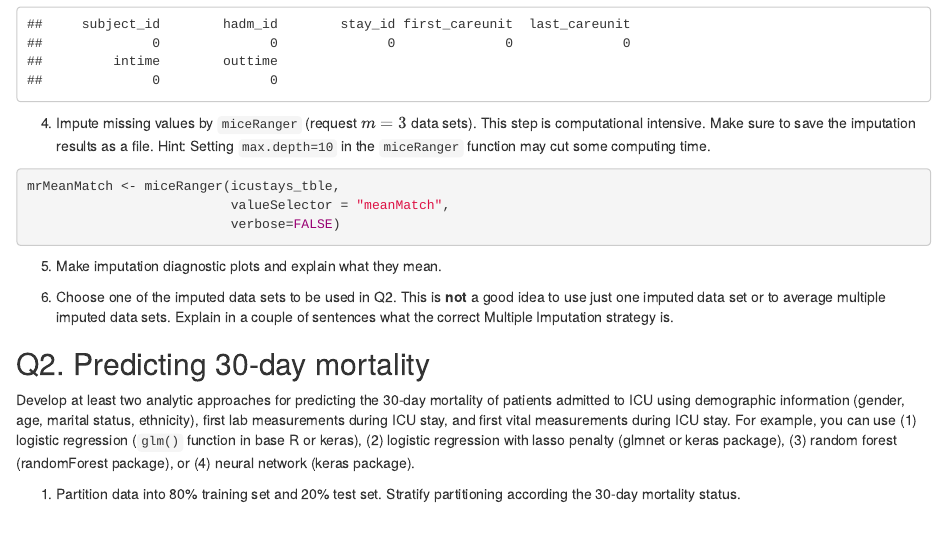
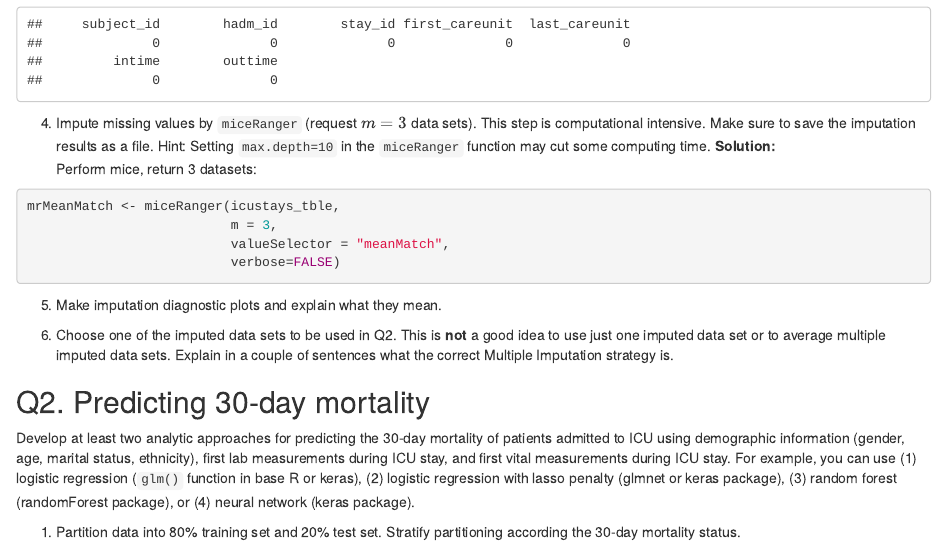
Before and after one commit to ritazxcai/biostat-203b-2022-winter, an R Markdown document (hw4/hw4.Rmd): the page in a window 1100 px wide, from 3910 px down. The pictures show the output file hw4/hw4.html that the author committed with the source, opened offline.

Commit message:
working on Q1.4

````diff
--- a/hw4/hw4.Rmd
+++ b/hw4/hw4.Rmd
@@ -82,9 +82,11 @@ colSums(is.na(icustays_tble))
 ```
 
 4. Impute missing values by `miceRanger` (request $m=3$ data sets). This step is computational intensive. Make sure to save the imputation results as a file. Hint: Setting `max.depth=10` in the `miceRanger` function may cut some computing time.
-
+**Solution:**
+Perform mice, return 3 datasets:
 ```{r, eval=F}
 mrMeanMatch <- miceRanger(icustays_tble,
+                          m = 3,
                           valueSelector = "meanMatch",
                           verbose=FALSE)
 
````
Also changed, not shown: hw4/hw4.html.
